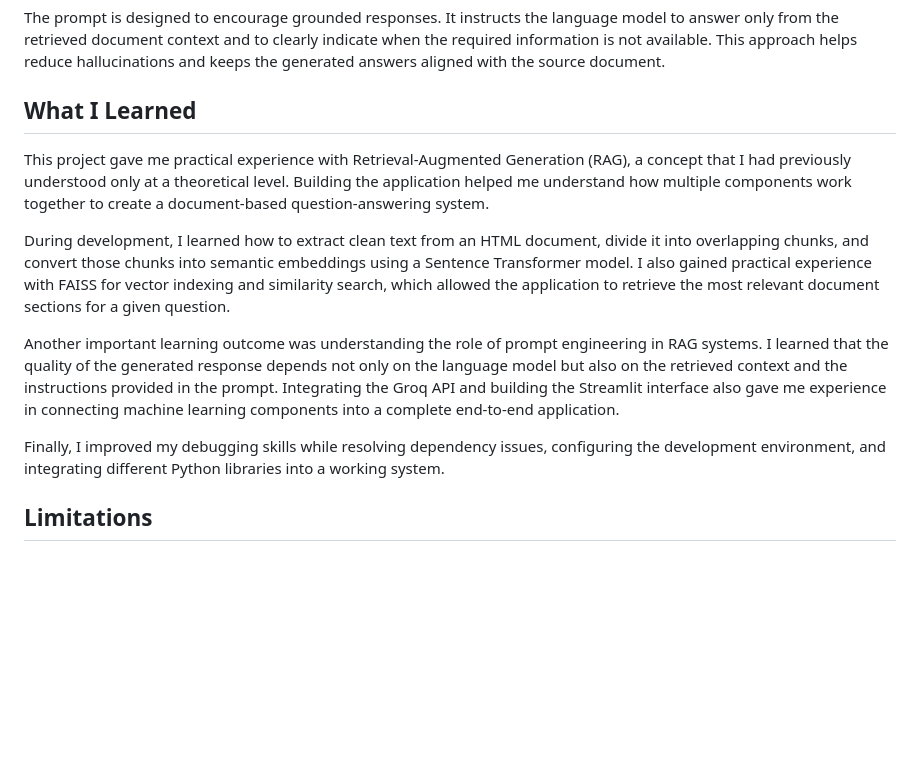
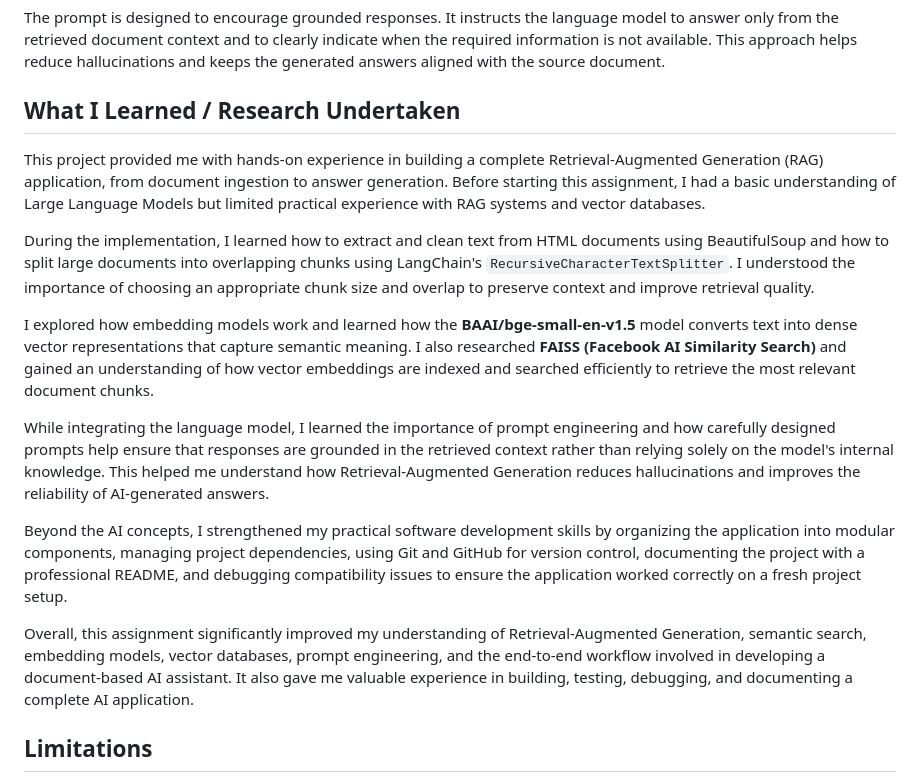
Before and after one commit to KASAKAGGARWAL/india-health-rag, a Markdown page: Implementation_Note.md, the part around the change. Rendered like a GitHub page; blank space fills up the shorter version.

Commit message:
Revise 'What I Learned' section in Implementation_Note.md
Updated the 'What I Learned' section to reflect hands-on experience with RAG systems, embedding models, and debugging skills. Enhanced clarity and detail in the learning outcomes from the project.

```diff
--- a/Implementation_Note.md
+++ b/Implementation_Note.md
@@ -30,15 +30,19 @@ The application uses **Llama 3.1** through the **Groq API** for response generat
 The prompt is designed to encourage grounded responses. It instructs the language model to answer only from the retrieved document context and to clearly indicate when the required information is not available. This approach helps reduce hallucinations and keeps the generated answers aligned with the source document.
 
 
-## What I Learned
+## What I Learned / Research Undertaken
 
-This project gave me practical experience with Retrieval-Augmented Generation (RAG), a concept that I had previously understood only at a theoretical level. Building the application helped me understand how multiple components work together to create a document-based question-answering system.
+This project provided me with hands-on experience in building a complete Retrieval-Augmented Generation (RAG) application, from document ingestion to answer generation. Before starting this assignment, I had a basic understanding of Large Language Models but limited practical experience with RAG systems and vector databases.
 
-During development, I learned how to extract clean text from an HTML document, divide it into overlapping chunks, and convert those chunks into semantic embeddings using a Sentence Transformer model. I also gained practical experience with FAISS for vector indexing and similarity search, which allowed the application to retrieve the most relevant document sections for a given question.
+During the implementation, I learned how to extract and clean text from HTML documents using BeautifulSoup and how to split large documents into overlapping chunks using LangChain's `RecursiveCharacterTextSplitter`. I understood the importance of choosing an appropriate chunk size and overlap to preserve context and improve retrieval quality.
 
-Another important learning outcome was understanding the role of prompt engineering in RAG systems. I learned that the quality of the generated response depends not only on the language model but also on the retrieved context and the instructions provided in the prompt. Integrating the Groq API and building the Streamlit interface also gave me experience in connecting machine learning components into a complete end-to-end application.
+I explored how embedding models work and learned how the **BAAI/bge-small-en-v1.5** model converts text into dense vector representations that capture semantic meaning. I also researched **FAISS (Facebook AI Similarity Search)** and gained an understanding of how vector embeddings are indexed and searched efficiently to retrieve the most relevant document chunks.
 
-Finally, I improved my debugging skills while resolving dependency issues, configuring the development environment, and integrating different Python libraries into a working system.
+While integrating the language model, I learned the importance of prompt engineering and how carefully designed prompts help ensure that responses are grounded in the retrieved context rather than relying solely on the model's internal knowledge. This helped me understand how Retrieval-Augmented Generation reduces hallucinations and improves the reliability of AI-generated answers.
+
+Beyond the AI concepts, I strengthened my practical software development skills by organizing the application into modular components, managing project dependencies, using Git and GitHub for version control, documenting the project with a professional README, and debugging compatibility issues to ensure the application worked correctly on a fresh project setup.
+
+Overall, this assignment significantly improved my understanding of Retrieval-Augmented Generation, semantic search, embedding models, vector databases, prompt engineering, and the end-to-end workflow involved in developing a document-based AI assistant. It also gave me valuable experience in building, testing, debugging, and documenting a complete AI application.
 
 
 ## Limitations
```
